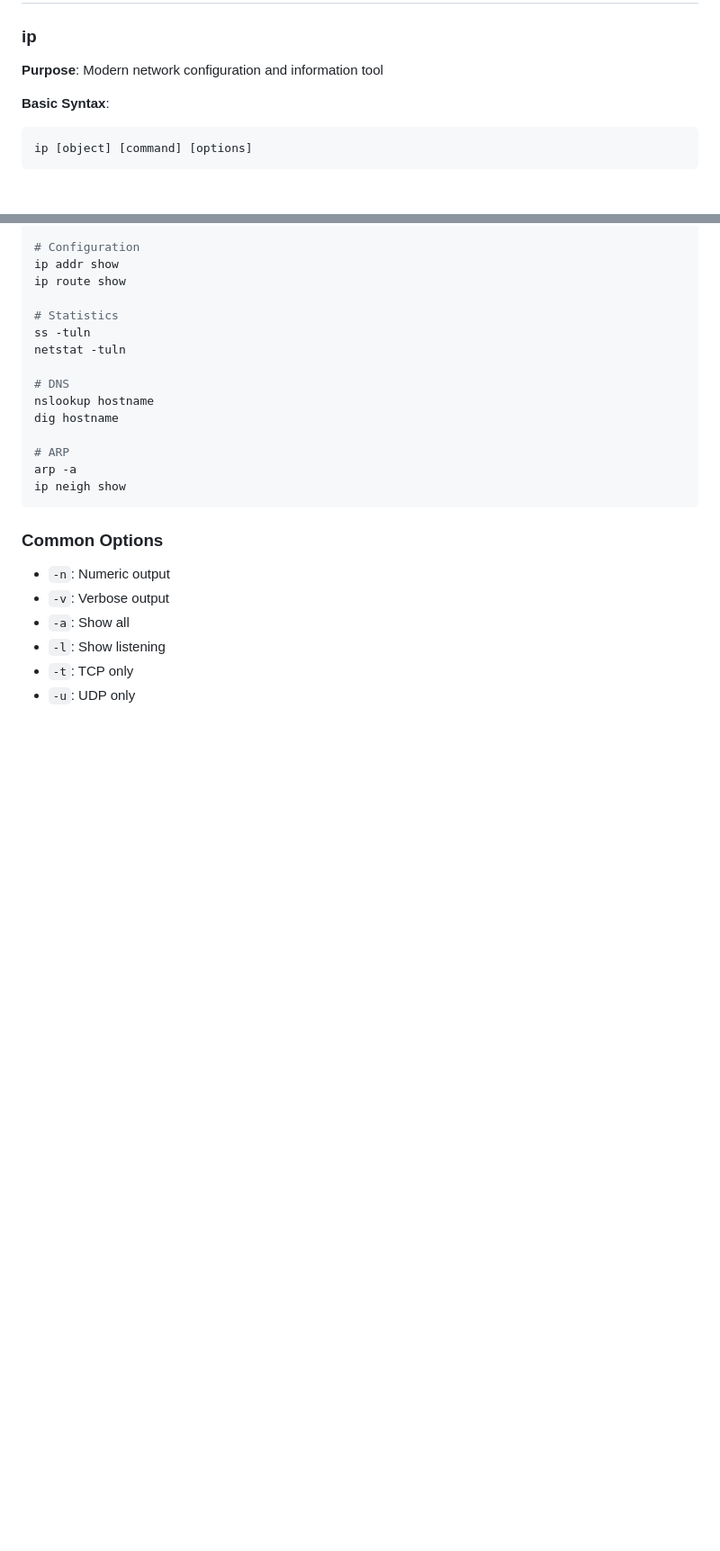
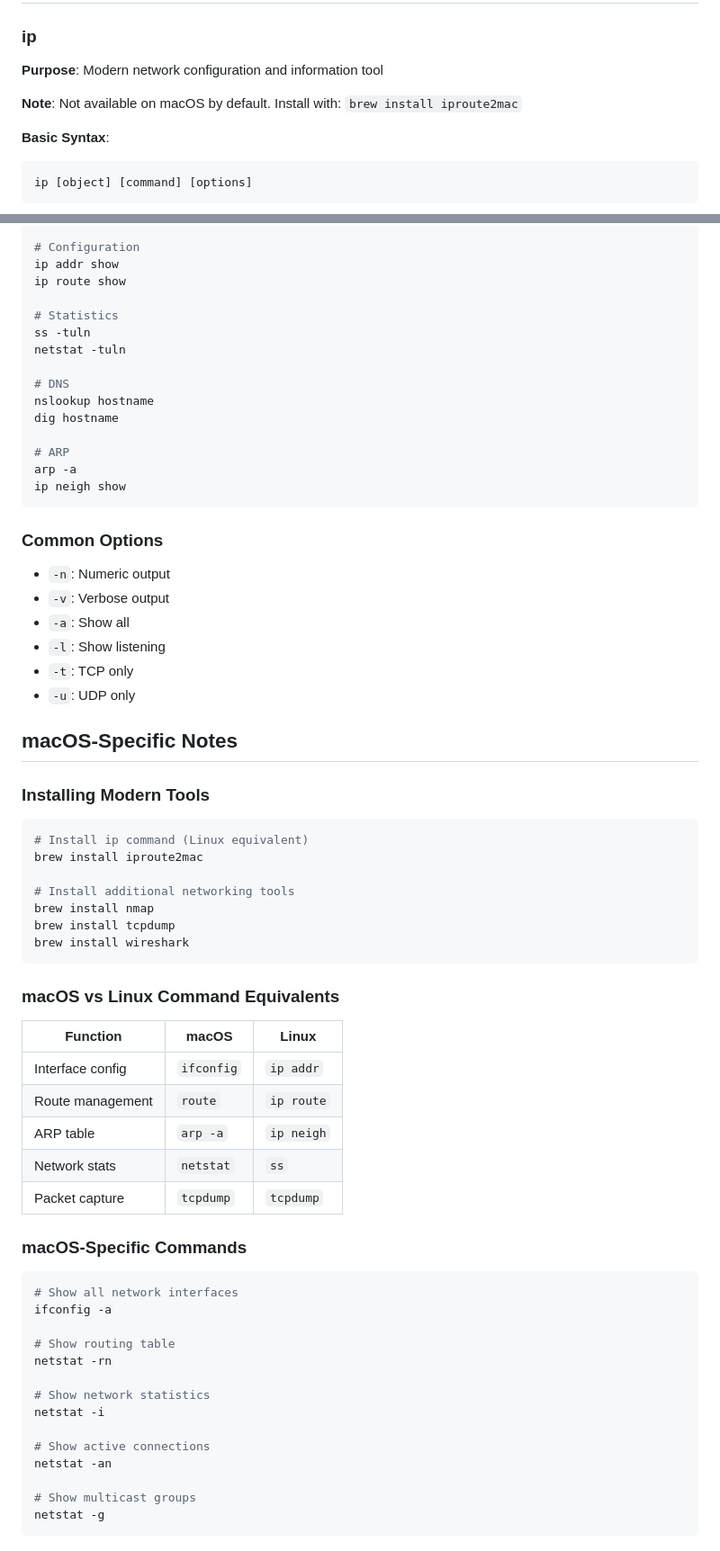
Before and after one commit to grimm00/networking-learning, a Markdown page: 01-basics/basic-commands/README.md, 2 parts joined by grey strips. Shown: that part at 90% size. GitHub-like rendering; blank space fills up the shorter version.

Commit message:
Add macOS compatibility notes and ip command installation
- Added note about installing ip command via Homebrew
- Added macOS-specific installation instructions
- Added command equivalence table (macOS vs Linux)
- Added macOS-specific command examples
- Updated ifconfig and route sections with macOS notes
- Installed iproute2mac package for ip command support

````diff
--- a/01-basics/basic-commands/README.md
+++ b/01-basics/basic-commands/README.md
@@ -105,6 +105,8 @@ traceroute to google.com (142.250.191.14), 64 hops max, 52 byte packets
 ### ip
 **Purpose**: Modern network configuration and information tool
 
+**Note**: Not available on macOS by default. Install with: `brew install iproute2mac`
+
 **Basic Syntax**:
 ```bash
 ip [object] [command] [options]
@@ -548,3 +554,43 @@ ip neigh show
 - `-l`: Show listening
 - `-t`: TCP only
 - `-u`: UDP only
+
+## macOS-Specific Notes
+
+### Installing Modern Tools
+```bash
+# Install ip command (Linux equivalent)
+brew install iproute2mac
+
+# Install additional networking tools
+brew install nmap
+brew install tcpdump
+brew install wireshark
+```
+
+### macOS vs Linux Command Equivalents
+| Function | macOS | Linux |
+|----------|-------|-------|
+| Interface config | `ifconfig` | `ip addr` |
+| Route management | `route` | `ip route` |
+| ARP table | `arp -a` | `ip neigh` |
+| Network stats | `netstat` | `ss` |
+| Packet capture | `tcpdump` | `tcpdump` |
+
+### macOS-Specific Commands
+```bash
+# Show all network interfaces
+ifconfig -a
+
+# Show routing table
+netstat -rn
+
+# Show network statistics
+netstat -i
+
+# Show active connections
+netstat -an
+
+# Show multicast groups
+netstat -g
+```
````
Also changed, not shown: other parts of 01-basics/basic-commands/README.md (+4 -0 lines).
